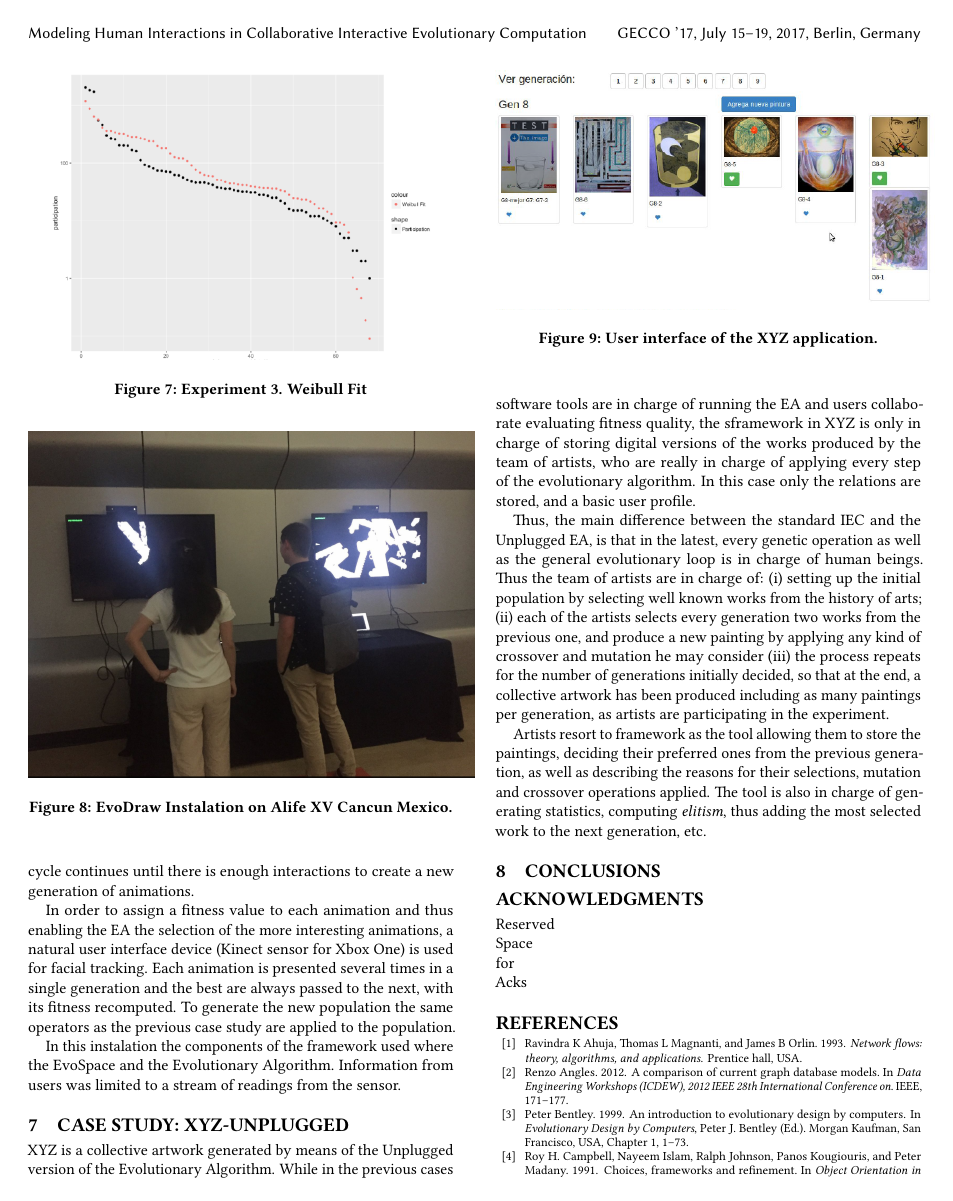
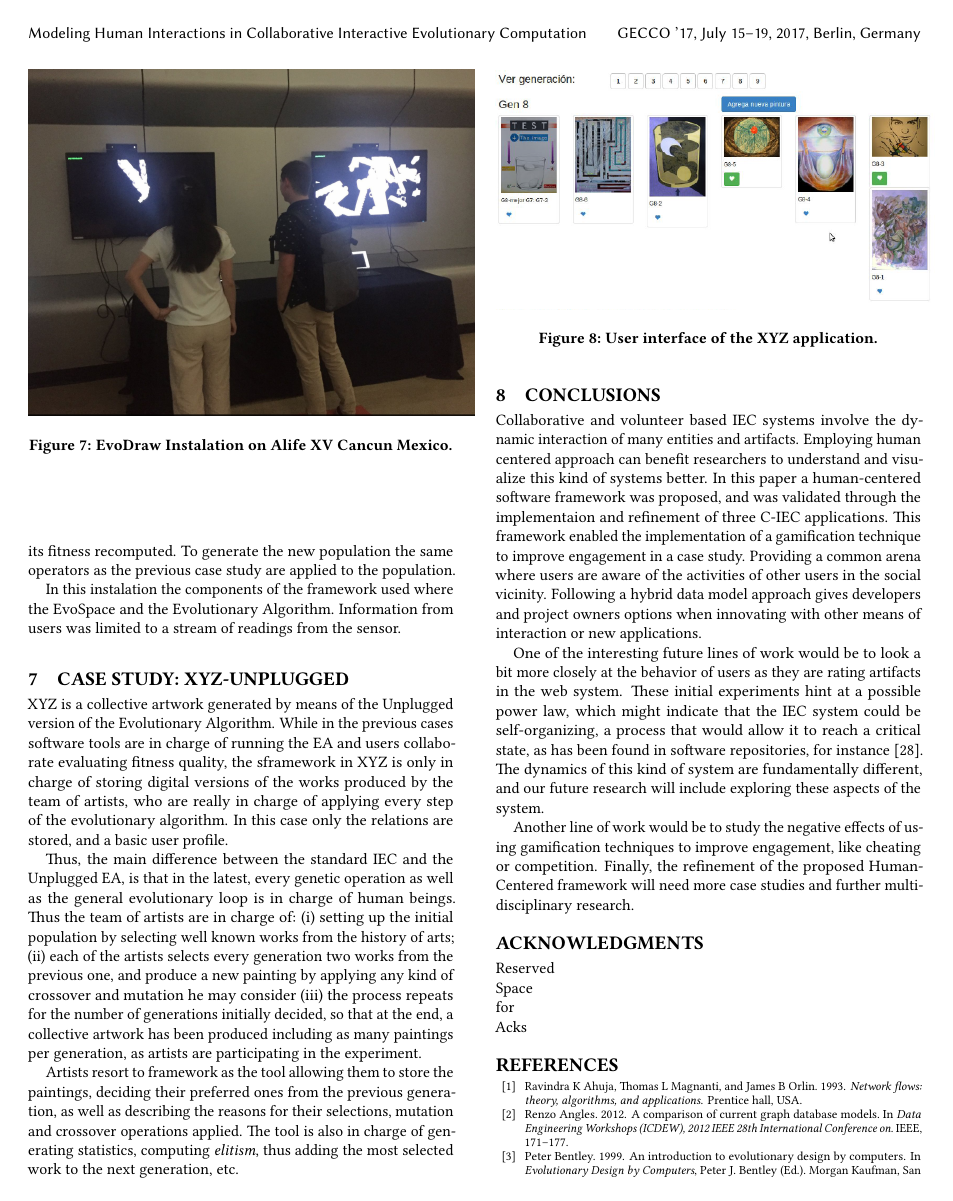
Before and after one commit to mariosky/2017-Human-Centered-IEC, a LaTeX paper (2017-GECCO-Modeling-User-Interactions-in-IEC/paper-front.tex, which reads 2017-GECCO-Modeling-User-Interactions-in-IEC/paper-body.tex): page 7 of 8. Compiled offline with pdfLaTeX.

```diff
--- a/2017-GECCO-Modeling-User-Interactions-in-IEC/paper-body.tex
+++ b/2017-GECCO-Modeling-User-Interactions-in-IEC/paper-body.tex
@@ -628,6 +623,30 @@
 \section{Conclusions}
 \label{sec:conclusions}
 
+Collaborative and volunteer based IEC systems involve the dynamic
+interaction of many entities and artifacts. Employing human centered approach
+can benefit researchers to understand and visualize this kind of systems better.
+In this paper a human-centered software framework was proposed, and was validated
+through the implementaion and refinement of three C-IEC applications.
+This framework enabled the implementation of a gamification technique
+to improve engagement in a case study. Providing a common arena where users are aware of the
+activities of other users in the social vicinity. Following a hybrid data model approach
+gives developers and project owners options when innovating with other means
+of interaction or new applications.
+
+One of the interesting future lines of work would be to look a bit
+more closely at the behavior of users as they are rating artifacts
+in the web system. These initial experiments hint at a possible power law, which might indicate that
+the IEC system could be self-organizing, a process that would allow it
+to reach a critical state, as has been found in software repositories,
+for instance \cite{Merelo2016:repomining}.
+The dynamics of this kind of system are fundamentally different, and our future research will
+include exploring these aspects of the system.
+
+Another line of work would be to study the negative effects of using
+gamification techniques to improve engagement, like cheating or competition.
+Finally, the refinement of the proposed Human-Centered framework will need
+more case studies and further multi-disciplinary research.
 
 
 
```
Also changed, not shown: 2017-GECCO-Modeling-User-Interactions-in-IEC/paper-body.tex (29 more changed lines).
